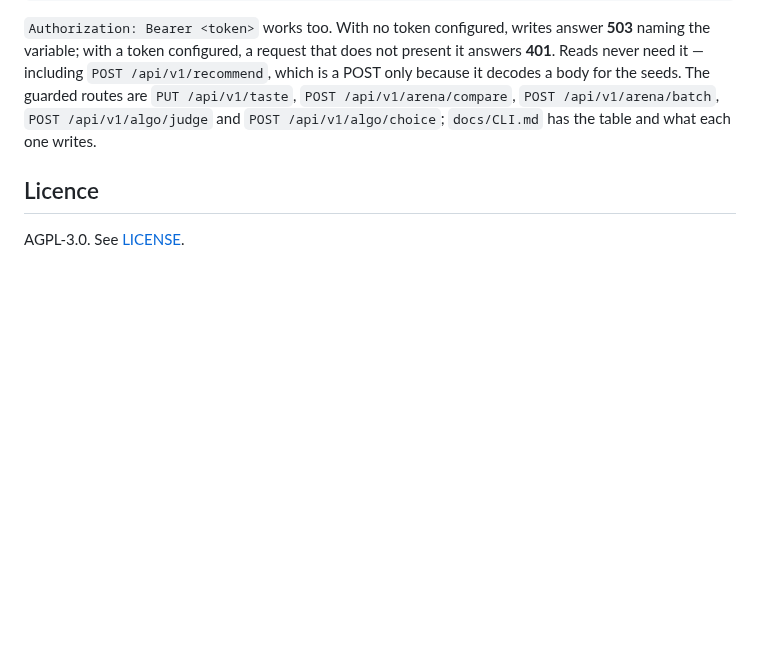
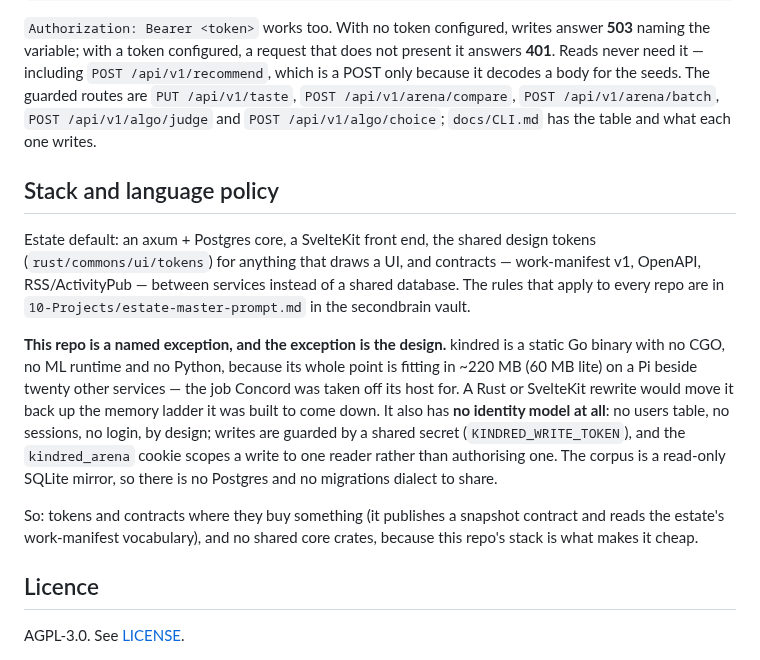
Before and after one commit to 8ullyMaguire/kindred, a Markdown page: README.md, the part around the change. GitHub-like rendering; blank space fills up the shorter version.

Commit message:
docs: state the stack and language policy (named exception, and why)

```diff
--- a/README.md
+++ b/README.md
@@ -66,6 +66,28 @@ a POST only because it decodes a body for the seeds. The guarded routes are
 `POST /api/v1/algo/judge` and `POST /api/v1/algo/choice`; `docs/CLI.md` has the table
 and what each one writes.
 
+## Stack and language policy
+
+Estate default: an axum + Postgres core, a SvelteKit front end, the shared design
+tokens (`rust/commons/ui/tokens`) for anything that draws a UI, and contracts —
+work-manifest v1, OpenAPI, RSS/ActivityPub — between services instead of a shared
+database. The rules that apply to every repo are in
+`10-Projects/estate-master-prompt.md` in the secondbrain vault.
+
+**This repo is a named exception, and the exception is the design.** kindred is a
+static Go binary with no CGO, no ML runtime and no Python, because its whole point
+is fitting in ~220 MB (60 MB lite) on a Pi beside twenty other services — the job
+Concord was taken off its host for. A Rust or SvelteKit rewrite would move it back
+up the memory ladder it was built to come down. It also has **no identity model at
+all**: no users table, no sessions, no login, by design; writes are guarded by a
+shared secret (`KINDRED_WRITE_TOKEN`), and the `kindred_arena` cookie scopes a write
+to one reader rather than authorising one. The corpus is a read-only SQLite mirror,
+so there is no Postgres and no migrations dialect to share.
+
+So: tokens and contracts where they buy something (it publishes a snapshot contract
+and reads the estate's work-manifest vocabulary), and no shared core crates, because
+this repo's stack is what makes it cheap.
+
 ## Licence
 
 AGPL-3.0. See [LICENSE](LICENSE).
```
